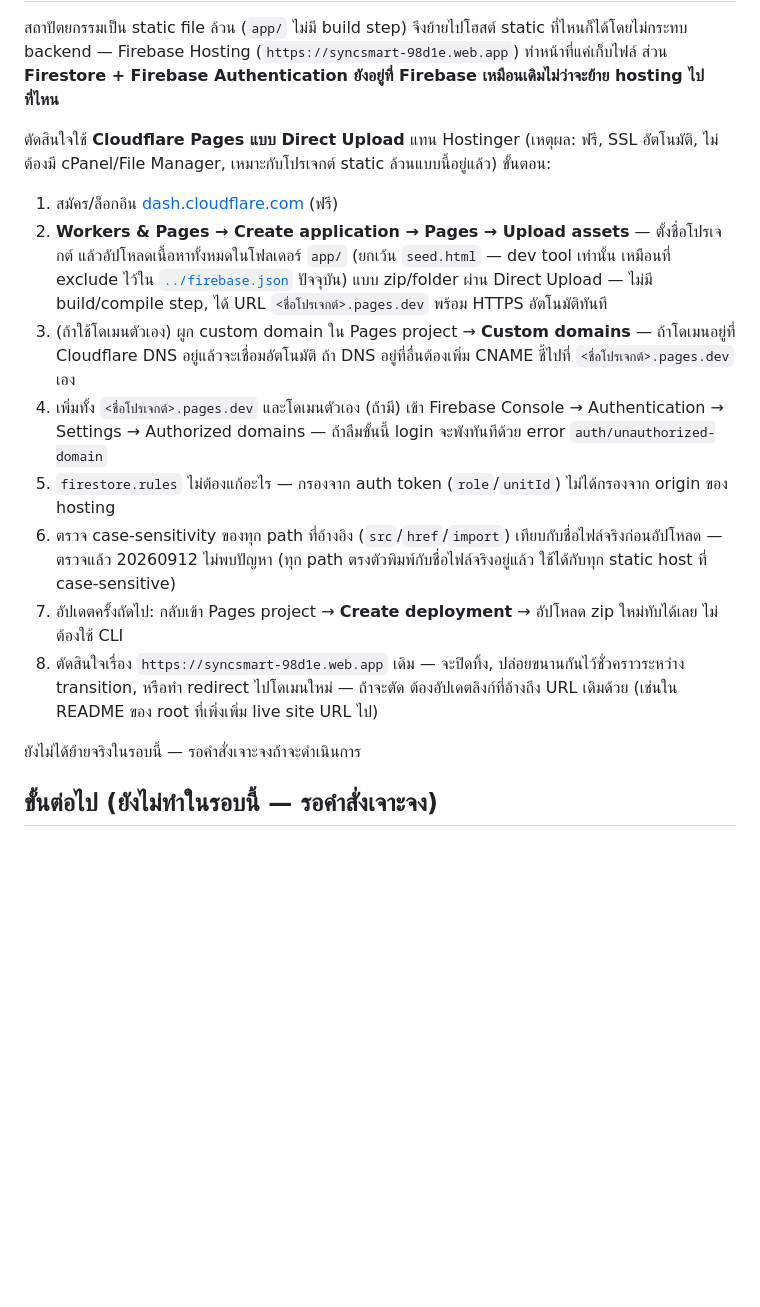
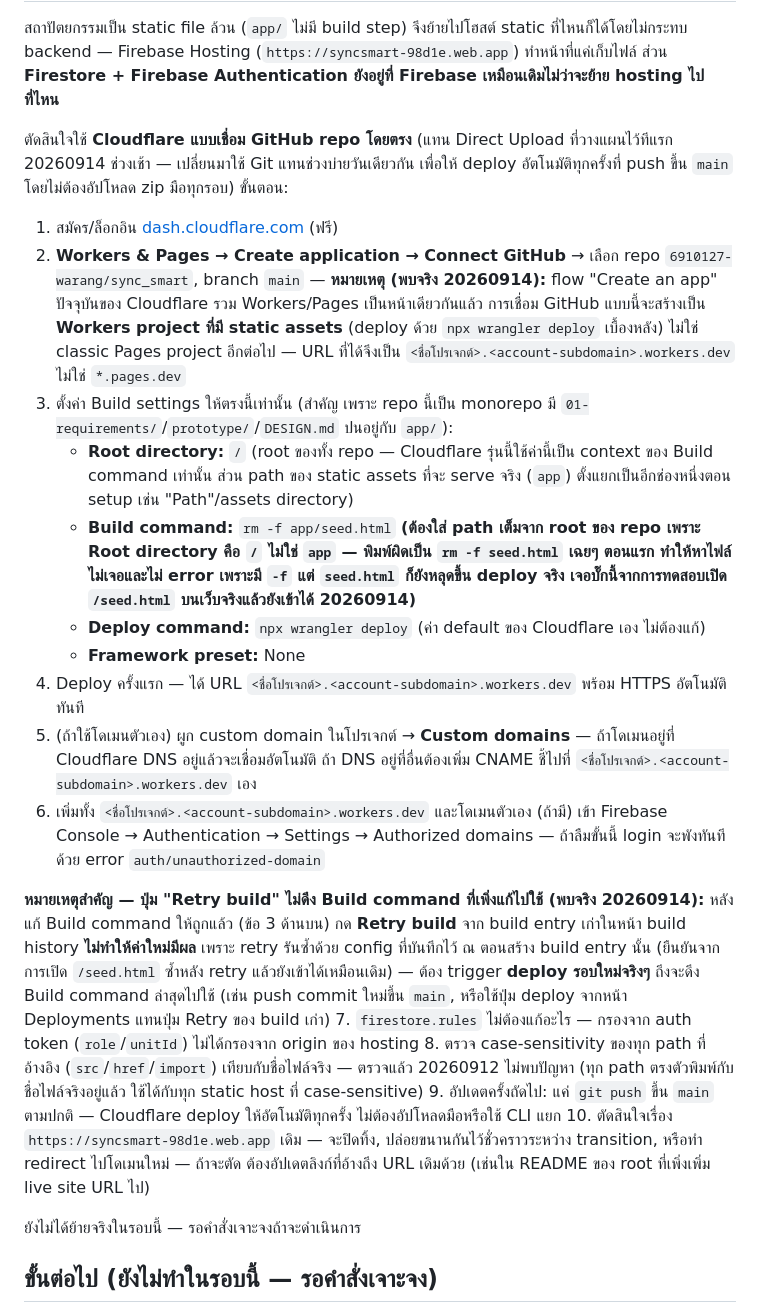
Before and after one commit to 6910127-warang/sync_smart, a Markdown page: app/README.md, the part around the change. Rendered like a GitHub page; blank space fills up the shorter version.

Commit message:
Correct Cloudflare deploy docs: Workers+assets model, build command path, retry-build gotcha
Connecting the repo via Cloudflare's unified Create-an-app flow produces a
Workers project (wrangler deploy, *.workers.dev) rather than classic Pages,
so the build command must reference app/seed.html relative to the repo
root. Also documents that Retry build reuses a historical build's saved
config and won't pick up a just-edited build command — a fresh deploy is
required.

Co-Authored-By: Claude Sonnet 5 <noreply@anthropic.com>

```diff
--- a/app/README.md
+++ b/app/README.md
@@ -221,16 +221,24 @@ Query ของหน้า `requisition-list.html` รวม equality filter
 
 สถาปัตยกรรมเป็น static file ล้วน (`app/` ไม่มี build step) จึงย้ายไปโฮสต์ static ที่ไหนก็ได้โดยไม่กระทบ backend — Firebase Hosting (`https://syncsmart-98d1e.web.app`) ทำหน้าที่แค่เก็บไฟล์ ส่วน **Firestore + Firebase Authentication ยังอยู่ที่ Firebase เหมือนเดิมไม่ว่าจะย้าย hosting ไปที่ไหน**
 
-ตัดสินใจใช้ **Cloudflare Pages แบบ Direct Upload** แทน Hostinger (เหตุผล: ฟรี, SSL อัตโนมัติ, ไม่ต้องมี cPanel/File Manager, เหมาะกับโปรเจกต์ static ล้วนแบบนี้อยู่แล้ว) ขั้นตอน:
+ตัดสินใจใช้ **Cloudflare แบบเชื่อม GitHub repo โดยตรง** (แทน Direct Upload ที่วางแผนไว้ทีแรก 20260914 ช่วงเช้า — เปลี่ยนมาใช้ Git แทนช่วงบ่ายวันเดียวกัน เพื่อให้ deploy อัตโนมัติทุกครั้งที่ push ขึ้น `main` โดยไม่ต้องอัปโหลด zip มือทุกรอบ) ขั้นตอน:
 
 1. สมัคร/ล็อกอิน [dash.cloudflare.com](https://dash.cloudflare.com) (ฟรี)
-2. **Workers & Pages → Create application → Pages → Upload assets** — ตั้งชื่อโปรเจกต์ แล้วอัปโหลดเนื้อหาทั้งหมดในโฟลเดอร์ `app/` (ยกเว้น `seed.html` — dev tool เท่านั้น เหมือนที่ exclude ไว้ใน [`../firebase.json`](../firebase.json) ปัจจุบัน) แบบ zip/folder ผ่าน Direct Upload — ไม่มี build/compile step, ได้ URL `<ชื่อโปรเจกต์>.pages.dev` พร้อม HTTPS อัตโนมัติทันที
-3. (ถ้าใช้โดเมนตัวเอง) ผูก custom domain ใน Pages project → **Custom domains** — ถ้าโดเมนอยู่ที่ Cloudflare DNS อยู่แล้วจะเชื่อมอัตโนมัติ ถ้า DNS อยู่ที่อื่นต้องเพิ่ม CNAME ชี้ไปที่ `<ชื่อโปรเจกต์>.pages.dev` เอง
-4. เพิ่มทั้ง `<ชื่อโปรเจกต์>.pages.dev` และโดเมนตัวเอง (ถ้ามี) เข้า Firebase Console → Authentication → Settings → Authorized domains — ถ้าลืมขั้นนี้ login จะพังทันทีด้วย error `auth/unauthorized-domain`
-5. `firestore.rules` ไม่ต้องแก้อะไร — กรองจาก auth token (`role`/`unitId`) ไม่ได้กรองจาก origin ของ hosting
-6. ตรวจ case-sensitivity ของทุก path ที่อ้างอิง (`src`/`href`/`import`) เทียบกับชื่อไฟล์จริงก่อนอัปโหลด — ตรวจแล้ว 20260912 ไม่พบปัญหา (ทุก path ตรงตัวพิมพ์กับชื่อไฟล์จริงอยู่แล้ว ใช้ได้กับทุก static host ที่ case-sensitive)
-7. อัปเดตครั้งถัดไป: กลับเข้า Pages project → **Create deployment** → อัปโหลด zip ใหม่ทับได้เลย ไม่ต้องใช้ CLI
-8. ตัดสินใจเรื่อง `https://syncsmart-98d1e.web.app` เดิม — จะปิดทิ้ง, ปล่อยขนานกันไว้ชั่วคราวระหว่าง transition, หรือทำ redirect ไปโดเมนใหม่ — ถ้าจะตัด ต้องอัปเดตลิงก์ที่อ้างถึง URL เดิมด้วย (เช่นใน README ของ root ที่เพิ่งเพิ่ม live site URL ไป)
+2. **Workers & Pages → Create application → Connect GitHub** → เลือก repo `6910127-warang/sync_smart`, branch `main` — **หมายเหตุ (พบจริง 20260914):** flow "Create an app" ปัจจุบันของ Cloudflare รวม Workers/Pages เป็นหน้าเดียวกันแล้ว การเชื่อม GitHub แบบนี้จะสร้างเป็น **Workers project ที่มี static assets** (deploy ด้วย `npx wrangler deploy` เบื้องหลัง) ไม่ใช่ classic Pages project อีกต่อไป — URL ที่ได้จึงเป็น `<ชื่อโปรเจกต์>.<account-subdomain>.workers.dev` ไม่ใช่ `*.pages.dev`
+3. ตั้งค่า Build settings ให้ตรงนี้เท่านั้น (สำคัญ เพราะ repo นี้เป็น monorepo มี `01-requirements/`/`prototype/`/`DESIGN.md` ปนอยู่กับ `app/`):
+   - **Root directory:** `/` (root ของทั้ง repo — Cloudflare รุ่นนี้ใช้ค่านี้เป็น context ของ Build command เท่านั้น ส่วน path ของ static assets ที่จะ serve จริง (`app`) ตั้งแยกเป็นอีกช่องหนึ่งตอน setup เช่น "Path"/assets directory)
+   - **Build command:** `rm -f app/seed.html` **(ต้องใส่ path เต็มจาก root ของ repo เพราะ Root directory คือ `/` ไม่ใช่ `app` — พิมพ์ผิดเป็น `rm -f seed.html` เฉยๆ ตอนแรก ทำให้หาไฟล์ไม่เจอและไม่ error เพราะมี `-f` แต่ `seed.html` ก็ยังหลุดขึ้น deploy จริง เจอบั๊กนี้จากการทดสอบเปิด `/seed.html` บนเว็บจริงแล้วยังเข้าได้ 20260914)**
+   - **Deploy command:** `npx wrangler deploy` (ค่า default ของ Cloudflare เอง ไม่ต้องแก้)
+   - **Framework preset:** None
+4. Deploy ครั้งแรก — ได้ URL `<ชื่อโปรเจกต์>.<account-subdomain>.workers.dev` พร้อม HTTPS อัตโนมัติทันที
+5. (ถ้าใช้โดเมนตัวเอง) ผูก custom domain ในโปรเจกต์ → **Custom domains** — ถ้าโดเมนอยู่ที่ Cloudflare DNS อยู่แล้วจะเชื่อมอัตโนมัติ ถ้า DNS อยู่ที่อื่นต้องเพิ่ม CNAME ชี้ไปที่ `<ชื่อโปรเจกต์>.<account-subdomain>.workers.dev` เอง
+6. เพิ่มทั้ง `<ชื่อโปรเจกต์>.<account-subdomain>.workers.dev` และโดเมนตัวเอง (ถ้ามี) เข้า Firebase Console → Authentication → Settings → Authorized domains — ถ้าลืมขั้นนี้ login จะพังทันทีด้วย error `auth/unauthorized-domain`
+
+**หมายเหตุสำคัญ — ปุ่ม "Retry build" ไม่ดึง Build command ที่เพิ่งแก้ไปใช้ (พบจริง 20260914):** หลังแก้ Build command ให้ถูกแล้ว (ข้อ 3 ด้านบน) กด **Retry build** จาก build entry เก่าในหน้า build history **ไม่ทำให้ค่าใหม่มีผล** เพราะ retry รันซ้ำด้วย config ที่บันทึกไว้ ณ ตอนสร้าง build entry นั้น (ยืนยันจากการเปิด `/seed.html` ซ้ำหลัง retry แล้วยังเข้าได้เหมือนเดิม) — ต้อง trigger **deploy รอบใหม่จริงๆ** ถึงจะดึง Build command ล่าสุดไปใช้ (เช่น push commit ใหม่ขึ้น `main`, หรือใช้ปุ่ม deploy จากหน้า Deployments แทนปุ่ม Retry ของ build เก่า)
+7. `firestore.rules` ไม่ต้องแก้อะไร — กรองจาก auth token (`role`/`unitId`) ไม่ได้กรองจาก origin ของ hosting
+8. ตรวจ case-sensitivity ของทุก path ที่อ้างอิง (`src`/`href`/`import`) เทียบกับชื่อไฟล์จริง — ตรวจแล้ว 20260912 ไม่พบปัญหา (ทุก path ตรงตัวพิมพ์กับชื่อไฟล์จริงอยู่แล้ว ใช้ได้กับทุก static host ที่ case-sensitive)
+9. อัปเดตครั้งถัดไป: แค่ `git push` ขึ้น `main` ตามปกติ — Cloudflare deploy ให้อัตโนมัติทุกครั้ง ไม่ต้องอัปโหลดมือหรือใช้ CLI แยก
+10. ตัดสินใจเรื่อง `https://syncsmart-98d1e.web.app` เดิม — จะปิดทิ้ง, ปล่อยขนานกันไว้ชั่วคราวระหว่าง transition, หรือทำ redirect ไปโดเมนใหม่ — ถ้าจะตัด ต้องอัปเดตลิงก์ที่อ้างถึง URL เดิมด้วย (เช่นใน README ของ root ที่เพิ่งเพิ่ม live site URL ไป)
 
 ยังไม่ได้ย้ายจริงในรอบนี้ — รอคำสั่งเจาะจงถ้าจะดำเนินการ
 
```
